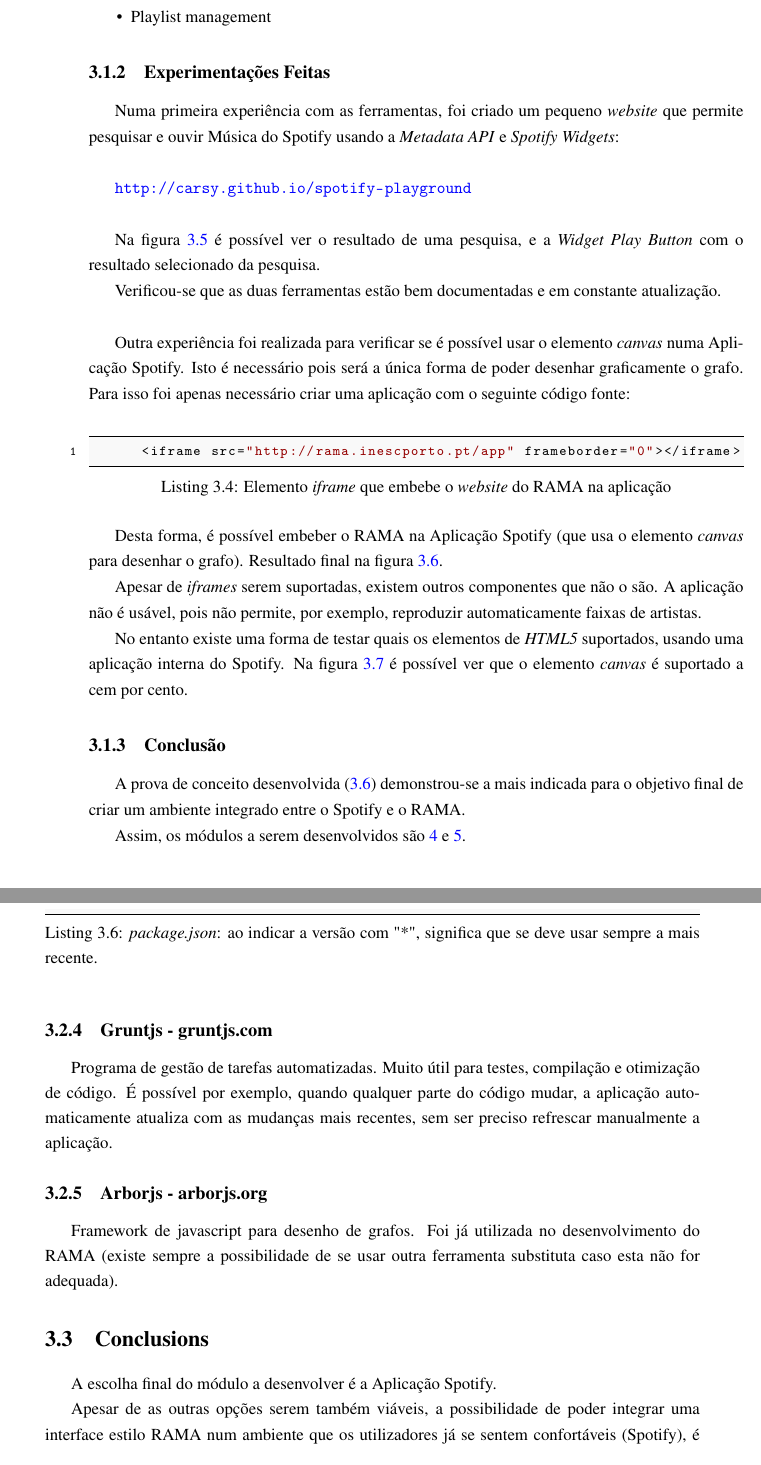
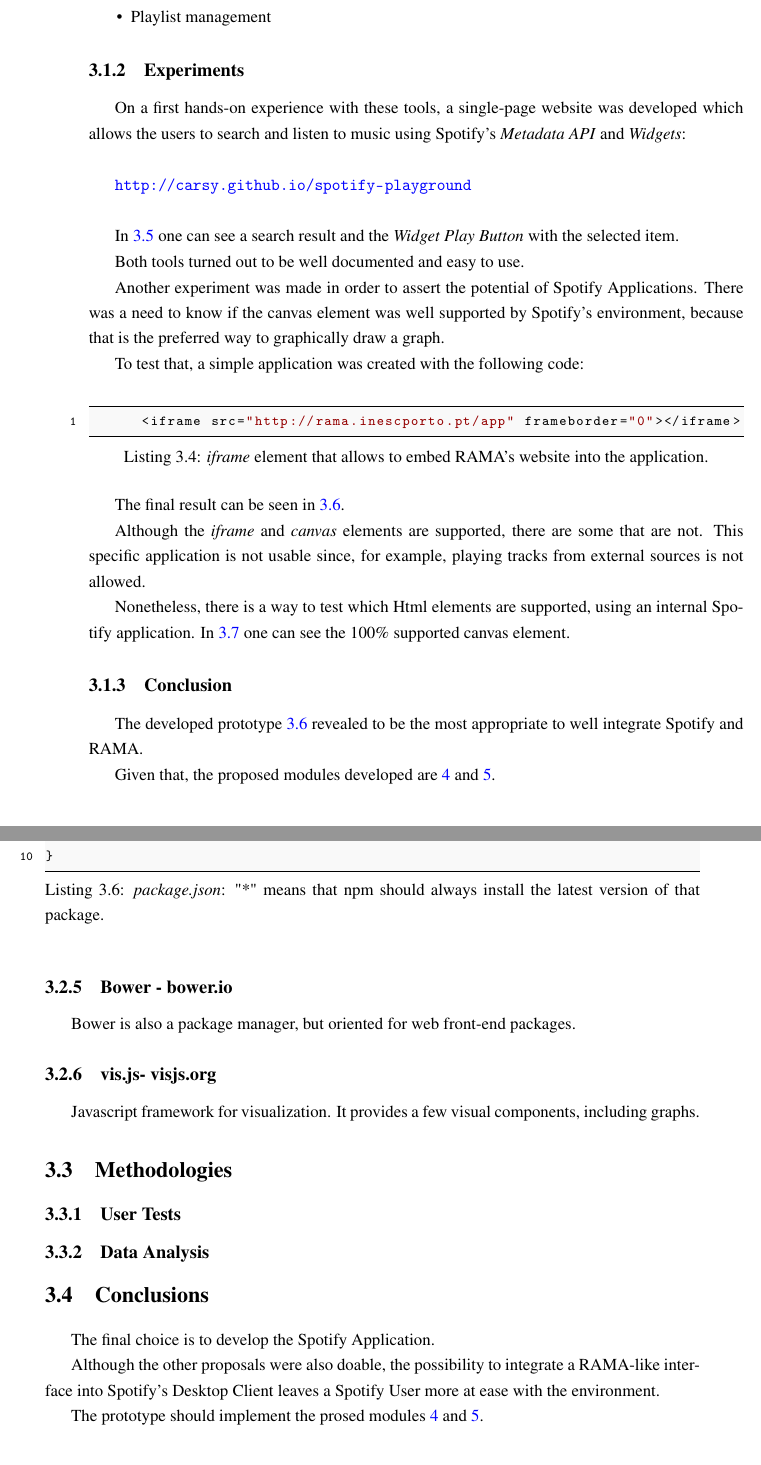
Before and after one commit to zebateira/rama-spotify, a LaTeX thesis (deliverables/report/mieic.tex, which reads deliverables/report/chapters/chapter3.tex): two parts of pages 33 and 40 of 49, joined at a grey line, cut so that both start at the same text. Compiled offline with pdfLaTeX.

Commit message:
chap3: translation done

```diff
--- a/deliverables/report/chapters/chapter3.tex
+++ b/deliverables/report/chapters/chapter3.tex
@@ -243,14 +241,14 @@
 
   % subsection devtools (end)
 
-  \subsection{Experimentações Feitas} % (fold)
-  \label{sub:experimentacoes}
+  \subsection{Experiments} % (fold)
+  \label{sub:experiments}
 
-    Numa primeira experiência com as ferramentas, foi criado um pequeno \emph{website} que permite pesquisar e ouvir Música do Spotify usando a \emph{Metadata API} e \emph{Spotify Widgets}: \\
+    On a first hands-on experience with these tools, a single-page website was developed which allows the users to search and listen to music using Spotify's \emph{Metadata API} and \emph{Widgets}: \\
 
     \url{http://carsy.github.io/spotify-playground} \\
 
-    Na figura \ref{fig:playground} é possível ver o resultado de uma pesquisa, e a \emph{Widget Play Button} com o resultado selecionado da pesquisa.
+    In \ref{fig:playground} one can see a search result and the \emph{Widget Play Button} with the selected item.
 
     \begin{figure}
       \centering
@@ -272,17 +270,18 @@
 
     \end{figure}
 
-    Verificou-se que as duas ferramentas estão bem documentadas e em constante atualização. \\
+    Both tools turned out to be well documented and easy to use.
 
-    Outra experiência foi realizada para verificar se é possível usar o elemento \emph{canvas} numa Aplicação Spotify.
-    Isto é necessário pois será a única forma de poder desenhar graficamente o grafo.
-    Para isso foi apenas necessário criar uma aplicação com o seguinte código fonte:
 
-    \begin{lstlisting}[caption={Elemento \emph{iframe} que embebe o \emph{website} do RAMA na aplicação}]
+    Another experiment was made in order to assert the potential of Spotify Applications.
+    There was a need to know if the canvas element was well supported by Spotify's environment, because that is the preferred way to graphically draw a graph.
+
+    To test that, a simple application was created with the following code:
+
+    \begin{lstlisting}[caption={\emph{iframe} element that allows to embed RAMA's website into the application.}]
       <iframe src="http://rama.inescporto.pt/app" frameborder="0"></iframe>\end{lstlisting}
 
-    Desta forma, é possível embeber o RAMA na Aplicação Spotify (que usa o elemento \emph{canvas} para desenhar o grafo).
-    Resultado final na figura \ref{fig:rama_spotifyed}.
+    The final result can be seen in \ref{fig:rama_spotifyed}.
 
     \begin{figure}
       \begin{center}
@@ -292,11 +291,11 @@
       \label{fig:rama_spotifyed}
     \end{figure}
 
-    Apesar de \emph{iframes} serem suportadas, existem outros componentes que não o são.
-    A aplicação não é usável, pois não permite, por exemplo, reproduzir automaticamente faixas de artistas.
+    Although the \emph{iframe} and \emph{canvas} elements are supported, there are some that are not.
+    This specific application is not usable since, for example, playing tracks from external sources is not allowed.
 
-    No entanto existe uma forma de testar quais os elementos de \emph{HTML5} suportados, usando uma aplicação interna do Spotify.
-    Na figura \ref{fig:canvas_support} é possível ver que o elemento \emph{canvas} é suportado a cem por cento.
+    Nonetheless, there is a way to test which Html elements are supported, using an internal Spotify application.
+    In \ref{fig:canvas_support} one can see the 100\% supported canvas element.
 
     \begin{figure}
        \begin{center}
@@ -306,12 +305,12 @@
        \label{fig:canvas_support}
      \end{figure}
 
-  % subsection experimentacoes (end)
+  % subsection experiments (end)
 
-  \subsection{Conclusão} % (fold)
-  \label{sub:conclusao}
+  \subsection{Conclusion} % (fold)
+  \label{sub:conclusion}
 
-    A prova de conceito desenvolvida (\ref{fig:rama_spotifyed}) demonstrou-se a mais indicada para o objetivo final de criar um ambiente integrado entre o Spotify e o RAMA.
+    The developed prototype \ref{fig:rama_spotifyed} revealed to be the most appropriate to well integrate Spotify and RAMA.
 
-    Assim, os módulos a serem desenvolvidos são \ref{item:obj4} e \ref{item:obj5}.
+    Given that, the proposed modules developed are \ref{item:obj4} and \ref{item:obj5}.
 
@@ -416,3 +416,3 @@
 
-    \lstinputlisting[caption={\emph{package.json}: ao indicar a versão com "*", significa que se deve usar sempre a mais recente.}]{snippets/package.json}
+    A npm configuration file (\emph{package.json}) allows to identify the packages that the application depends upon, as well as its versions.
 
@@ -420,25 +420,36 @@
 
-  \subsection{Gruntjs - gruntjs.com} % (fold)
-    \label{sub:gruntjs}
-      Programa de gestão de tarefas automatizadas.
-      Muito útil para testes, compilação e otimização de código.
-      É possível por exemplo, quando qualquer parte do código mudar, a aplicação automaticamente atualiza com as mudanças mais recentes, sem ser preciso refrescar manualmente a aplicação.
-  % subsection gruntjs (end)
+    \lstinputlisting[caption={\emph{package.json}: "*" means that npm should always install the latest version of that package.}]{snippets/package.json}
 
-  \subsection{Arborjs - arborjs.org} % (fold)
-  \label{sub:arborjs}
-    Framework de javascript para desenho de grafos. Foi já utilizada no desenvolvimento do RAMA (existe sempre a possibilidade de se usar outra ferramenta substituta caso esta não for adequada).
+  \subsection{Bower - bower.io} % (fold)
+  \label{sub:bower}
 
-  % subsection arborjs (end)
+  Bower is also a package manager, but oriented for web front-end packages.
 
-% section technologies (end)
+  % subsection bower (end)
+
+  \subsection{vis.js- visjs.org} % (fold)
+  \label{sub:visjs}
+    Javascript framework for visualization.
+    It provides a few visual components, including graphs.
+
+\section{Methodologies} % (fold)
+\label{sec:methodologies}
+
+
+  \subsection{User Tests} % (fold)
+  \label{sub:user_tests}
+
+  % subsection user_tests (end)
+
+  \subsection{Data Analysis} % (fold)
+  \label{sub:data_analysis}
+
+  % subsection data_analysis (end)
 
 \section{Conclusions}
 
-  A escolha final do módulo a desenvolver é a Aplicação Spotify.
+  The final choice is to develop the Spotify Application.
 
-  Apesar de as outras opções serem também viáveis, a possibilidade de poder integrar uma interface estilo RAMA num ambiente que os utilizadores já se sentem confortáveis (Spotify), é muito favorável a que seja melhor aceite pelos mesmos.
+  Although the other proposals were also doable, the possibility to integrate a RAMA-like interface into Spotify's Desktop Client leaves a Spotify User more at ease with the environment.
 
-  É esperado que as tecnologias a usar ajudem no desenvolvimento desta dissertação.
-
-  Em suma, será desenvolvida uma Aplicação Spotify que implemente os módulos \ref{item:obj4} e \ref{item:obj5}.
+  The prototype should implement the prosed modules \ref{item:obj4} and \ref{item:obj5}.
```
Also changed, not shown: deliverables/report/mieic.pdf, deliverables/report/chapters/chapter3.tex (77 more changed lines).
